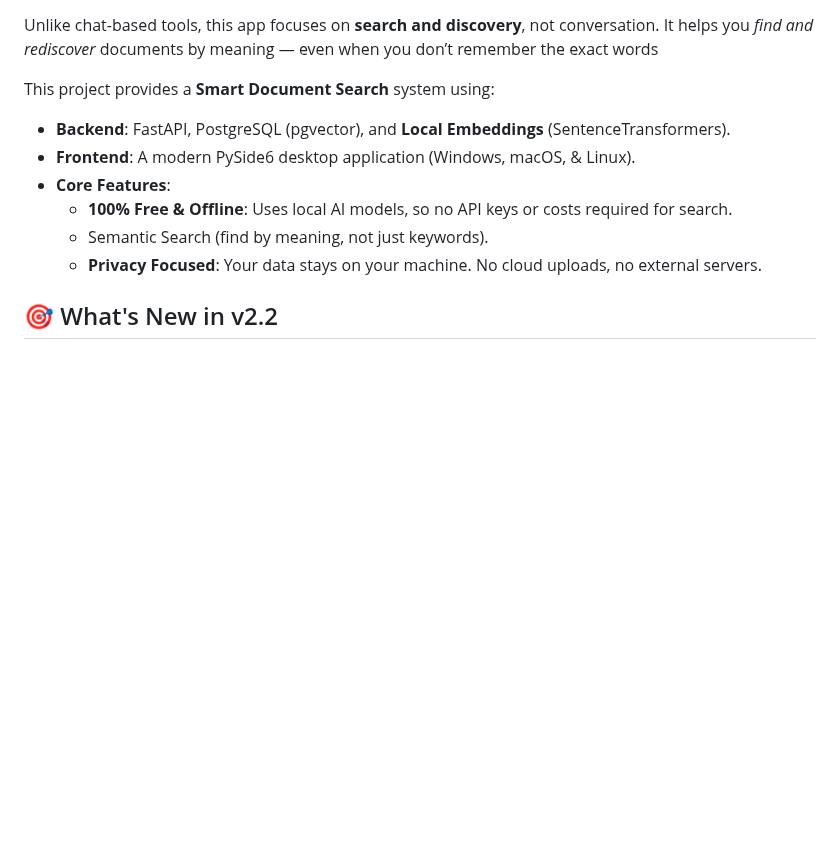
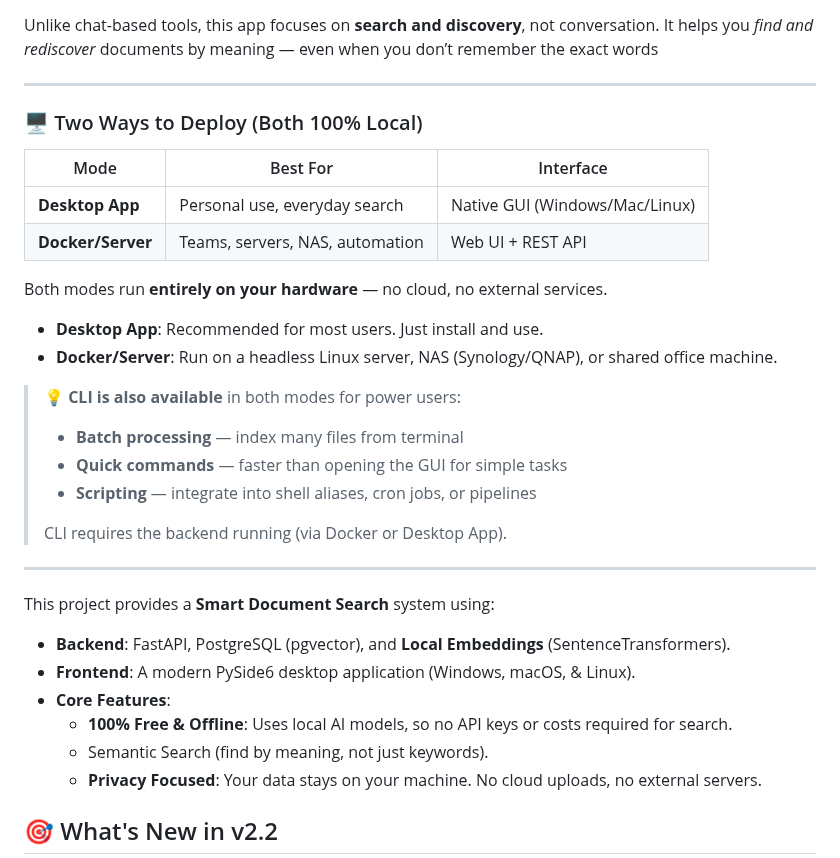
Before and after one commit to valginer0/PGVectorRAGIndexer, a Markdown page: README.md, the part around the change. GitHub-like rendering; blank space fills up the shorter version.

```diff
--- a/README.md
+++ b/README.md
@@ -27,6 +27,28 @@ This design is intentional. It means:
 Unlike chat-based tools, this app focuses on **search and discovery**, not conversation.
 It helps you *find and rediscover* documents by meaning — even when you don’t remember the exact words
 
+---
+
+### 🖥️ Two Ways to Deploy (Both 100% Local)
+
+| Mode | Best For | Interface |
+|------|----------|-----------|
+| **Desktop App** | Personal use, everyday search | Native GUI (Windows/Mac/Linux) |
+| **Docker/Server** | Teams, servers, NAS, automation | Web UI + REST API |
+
+Both modes run **entirely on your hardware** — no cloud, no external services.
+
+- **Desktop App**: Recommended for most users. Just install and use.
+- **Docker/Server**: Run on a headless Linux server, NAS (Synology/QNAP), or shared office machine.
+
+> **💡 CLI is also available** in both modes for power users:
+> - **Batch processing** — index many files from terminal
+> - **Quick commands** — faster than opening the GUI for simple tasks
+> - **Scripting** — integrate into shell aliases, cron jobs, or pipelines
+>
+> CLI requires the backend running (via Docker or Desktop App).
+
+---
 
 This project provides a **Smart Document Search** system using:
 - **Backend**: FastAPI, PostgreSQL (pgvector), and **Local Embeddings** (SentenceTransformers).
```
Also changed, not shown: USAGE_GUIDE.md (+26 -0 lines).
